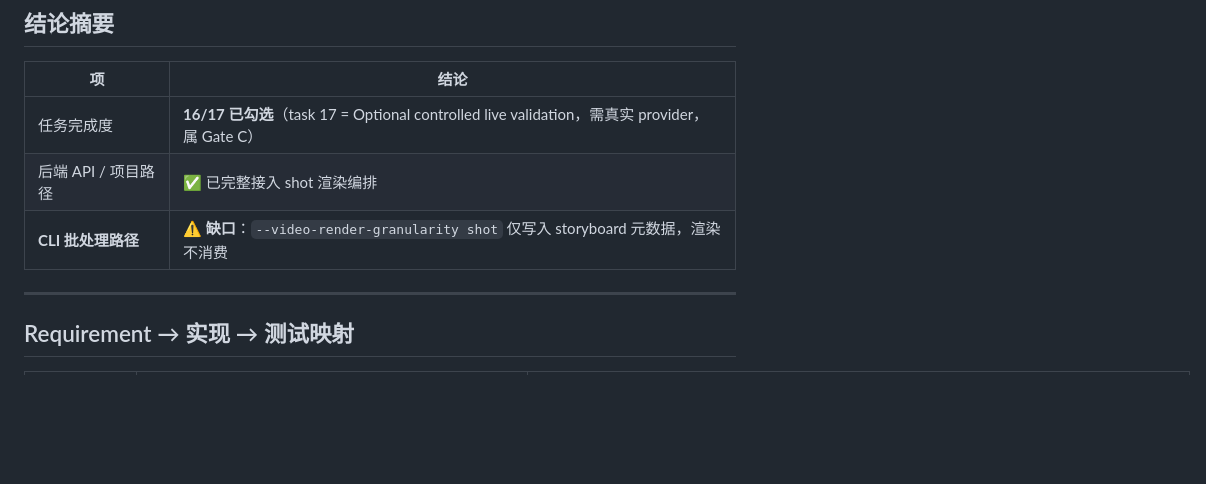
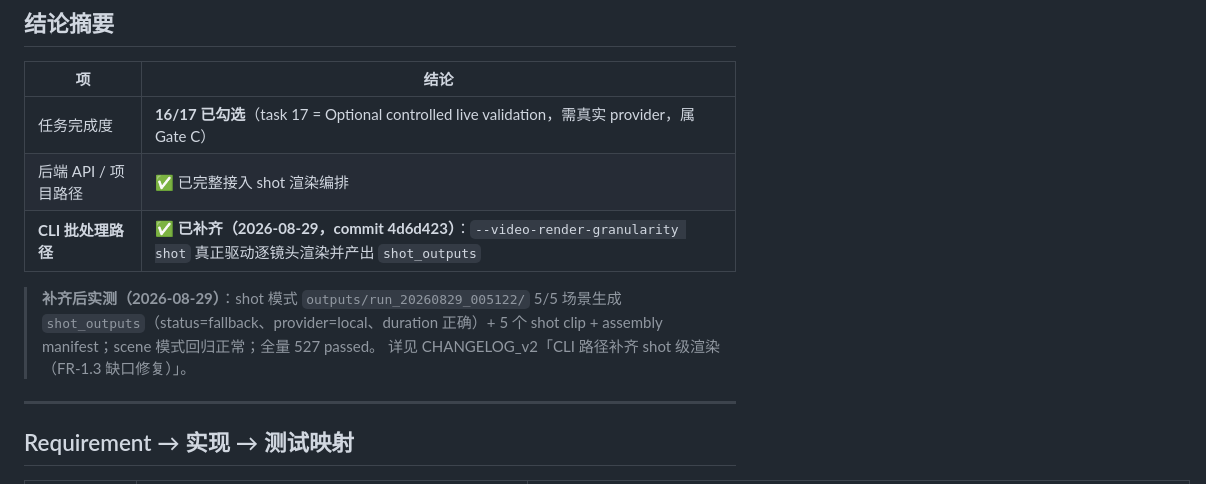
Before and after one commit to tccnnd/Comic-drama, a Markdown page: docs/planning/SHOT_LEVEL_COVERAGE.md, the part around the change. GitHub-like rendering; blank space fills up the shorter version.

Commit message:
docs: 覆盖度报告标记 CLI 缺口已补齐（commit 4d6d423）

```diff
--- a/docs/planning/SHOT_LEVEL_COVERAGE.md
+++ b/docs/planning/SHOT_LEVEL_COVERAGE.md
@@ -9,7 +9,12 @@
 |---|---|
 | 任务完成度 | **16/17 已勾选**（task 17 = Optional controlled live validation，需真实 provider，属 Gate C） |
 | 后端 API / 项目路径 | ✅ 已完整接入 shot 渲染编排 |
-| **CLI 批处理路径** | ⚠️ **缺口**：`--video-render-granularity shot` 仅写入 storyboard 元数据，渲染不消费 |
+| **CLI 批处理路径** | ✅ **已补齐（2026-08-29，commit 4d6d423）**：`--video-render-granularity shot` 真正驱动逐镜头渲染并产出 `shot_outputs` |
+
+> **补齐后实测（2026-08-29）**：shot 模式 `outputs/run_20260829_005122/` 5/5 场景生成
+> `shot_outputs`（status=fallback、provider=local、duration 正确）+ 5 个 shot clip +
+> assembly manifest；scene 模式回归正常；全量 527 passed。
+> 详见 CHANGELOG_v2「CLI 路径补齐 shot 级渲染（FR-1.3 缺口修复）」。
 
 ---
 
```
